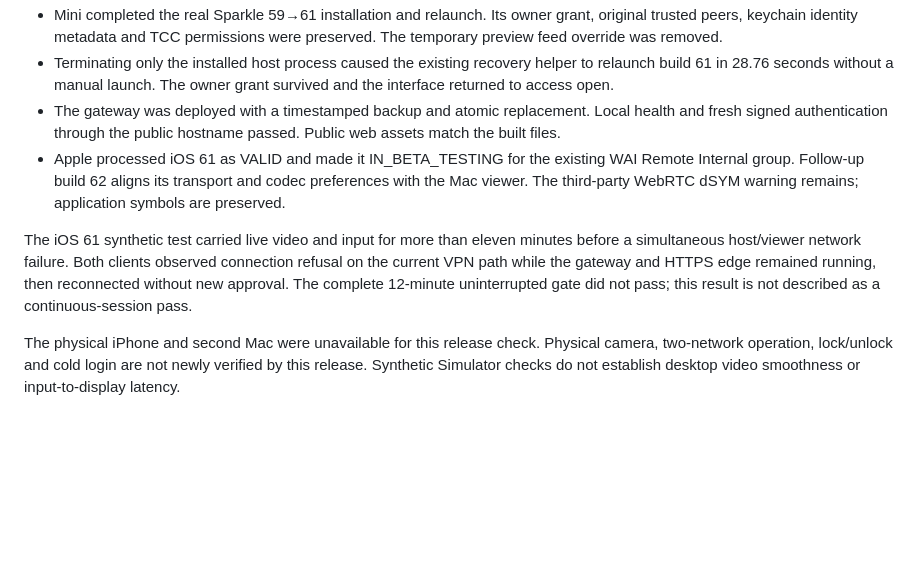
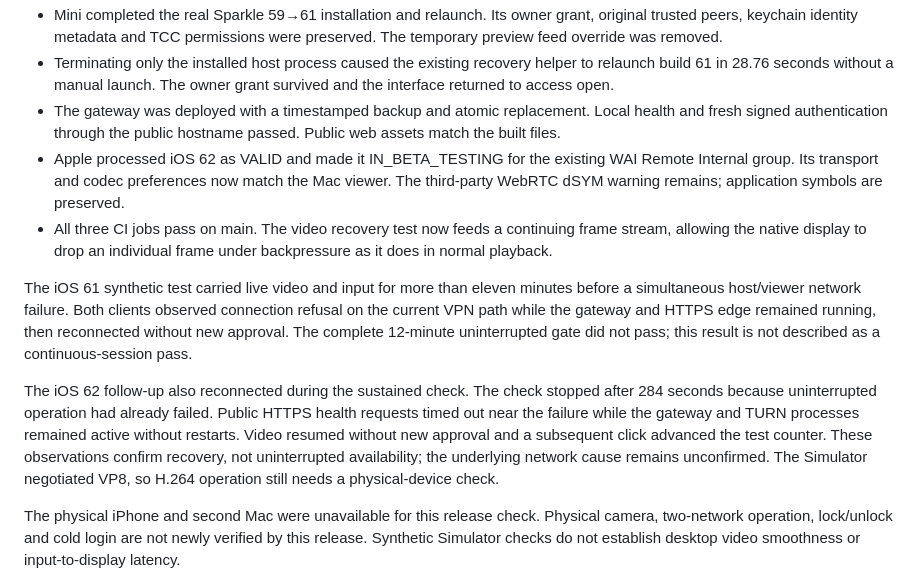
Before and after one commit to mikwiseman/wai-remote, a Markdown page: docs/releases/0.3.3.md, the part around the change. Drawn GitHub-style; blank space fills up the shorter version.

Commit message:
Record TestFlight availability and sustained-session limits

```diff
--- a/docs/releases/0.3.3.md
+++ b/docs/releases/0.3.3.md
@@ -20,9 +20,12 @@ The independent mouse, native Liquid Glass interface, saved computers and backgr
 - Mini completed the real Sparkle 59→61 installation and relaunch. Its owner grant, original trusted peers, keychain identity metadata and TCC permissions were preserved. The temporary preview feed override was removed.
 - Terminating only the installed host process caused the existing recovery helper to relaunch build 61 in 28.76 seconds without a manual launch. The owner grant survived and the interface returned to access open.
 - The gateway was deployed with a timestamped backup and atomic replacement. Local health and fresh signed authentication through the public hostname passed. Public web assets match the built files.
-- Apple processed iOS 61 as VALID and made it IN_BETA_TESTING for the existing WAI Remote Internal group. Follow-up build 62 aligns its transport and codec preferences with the Mac viewer. The third-party WebRTC dSYM warning remains; application symbols are preserved.
+- Apple processed iOS 62 as VALID and made it IN_BETA_TESTING for the existing WAI Remote Internal group. Its transport and codec preferences now match the Mac viewer. The third-party WebRTC dSYM warning remains; application symbols are preserved.
+- All three CI jobs pass on main. The video recovery test now feeds a continuing frame stream, allowing the native display to drop an individual frame under backpressure as it does in normal playback.
 
 The iOS 61 synthetic test carried live video and input for more than eleven minutes before a simultaneous host/viewer network failure. Both clients observed connection refusal on the current VPN path while the gateway and HTTPS edge remained running, then reconnected without new approval. The complete 12-minute uninterrupted gate did not pass; this result is not described as a continuous-session pass.
+
+The iOS 62 follow-up also reconnected during the sustained check. The check stopped after 284 seconds because uninterrupted operation had already failed. Public HTTPS health requests timed out near the failure while the gateway and TURN processes remained active without restarts. Video resumed without new approval and a subsequent click advanced the test counter. These observations confirm recovery, not uninterrupted availability; the underlying network cause remains unconfirmed. The Simulator negotiated VP8, so H.264 operation still needs a physical-device check.
 
 The physical iPhone and second Mac were unavailable for this release check. Physical camera, two-network operation, lock/unlock and cold login are not newly verified by this release. Synthetic Simulator checks do not establish desktop video smoothness or input-to-display latency.
 
```
